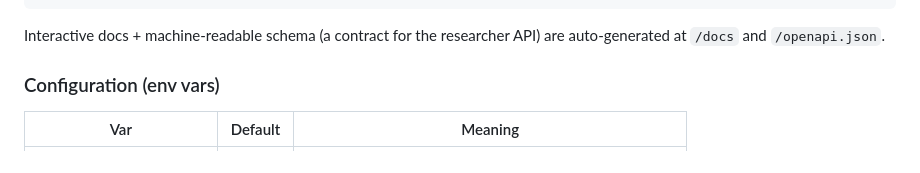
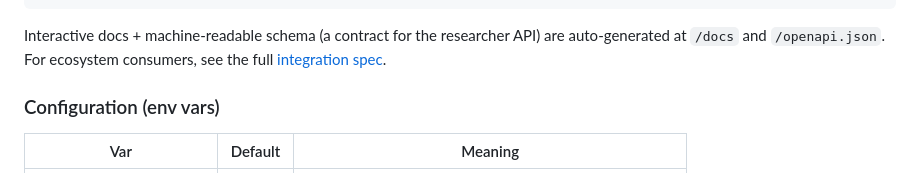
Before and after one commit to alexandergshaw/parser-api, a Markdown page: README.md, the part around the change. GitHub-like rendering.

````diff
--- a/README.md
+++ b/README.md
@@ -88,7 +88,8 @@ pytest                          # run the test suite
 ```
 
 Interactive docs + machine-readable schema (a contract for the researcher API) are auto-generated at
-`/docs` and `/openapi.json`.
+`/docs` and `/openapi.json`. For ecosystem consumers, see the full
+[integration spec](docs/INTEGRATION.md).
 
 ### Configuration (env vars)
 
````
Also changed, not shown: docs/INTEGRATION.md (added, +247 -0 lines).
